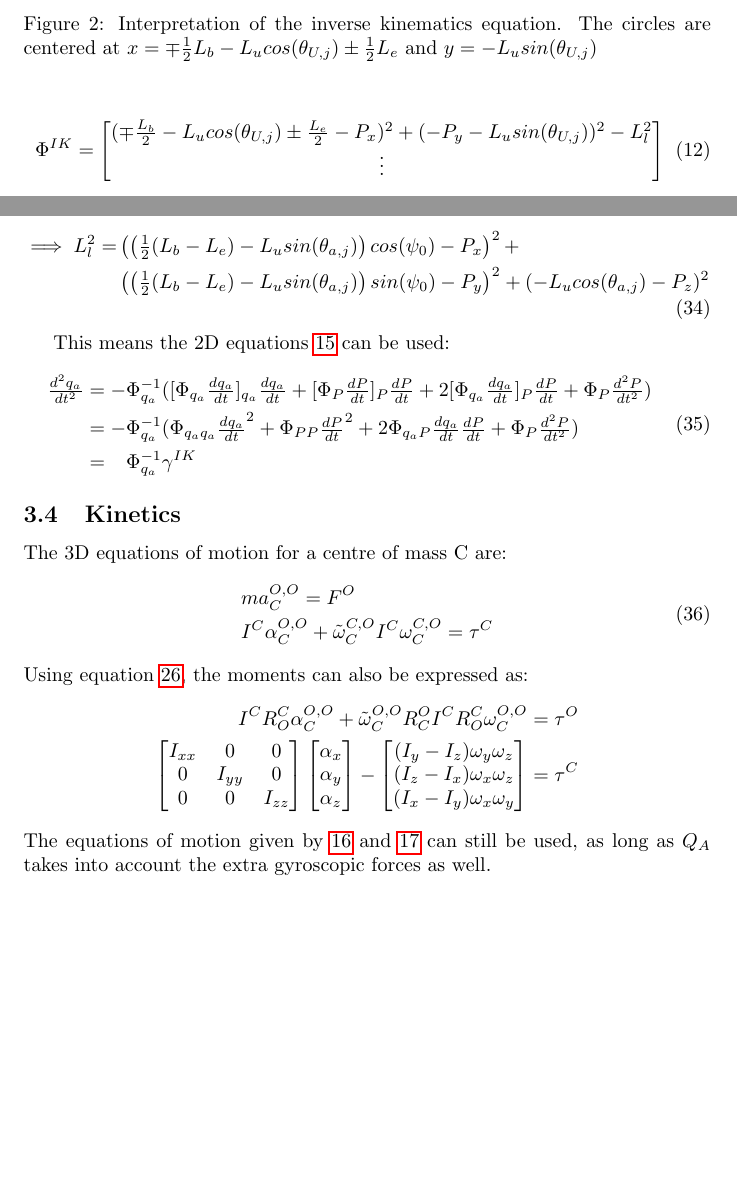
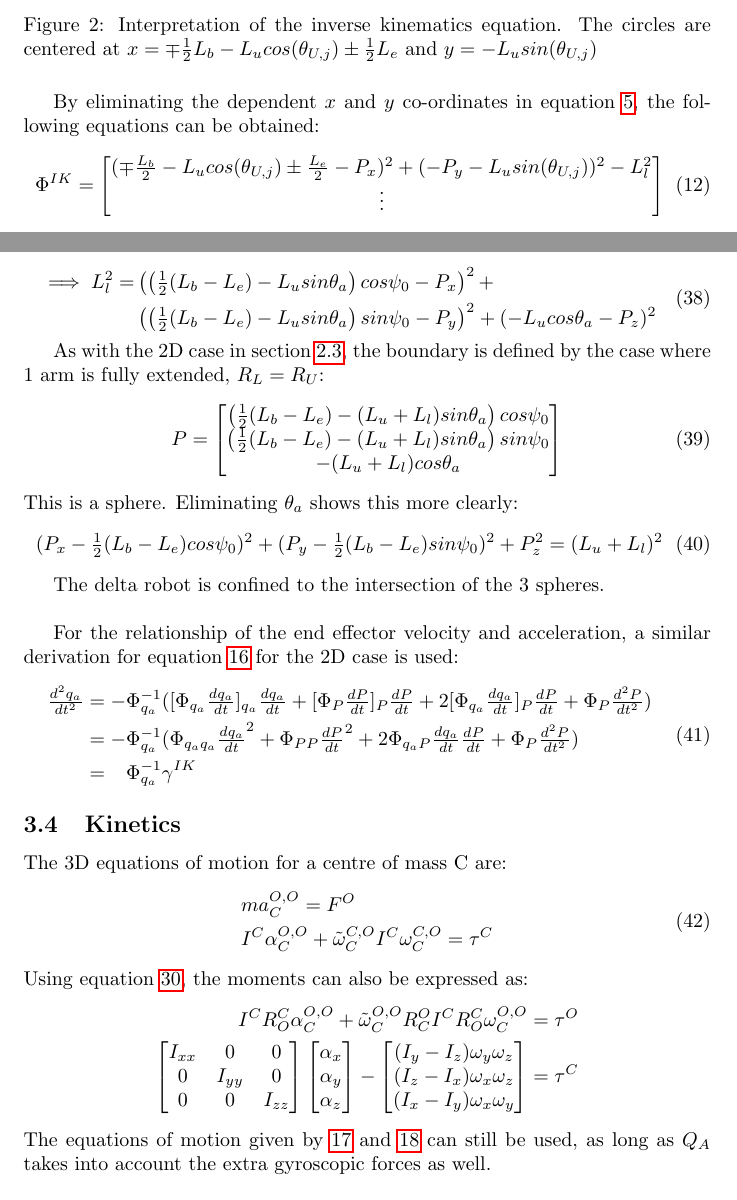
Before and after one commit to LiorSinai/DeltaRobot3D, a LaTeX document (ReportDelta3D/Documentation 3D Delta Robot.tex, which reads ReportDelta3D/1_maths2D.tex, ReportDelta3D/2_maths3D.tex): two parts of pages 4 and 9 of 10 before the commit and two parts of pages 4 and 11 of 12 after it, joined at a grey line, cut so that both start at the same text, the shorter picture padded with empty space. The pictures show the PDF file ReportDelta3D/Documentation 3D Delta Robot.pdf that the author committed with the source.

Commit message:
Plot delta robot workspace boundaries.
Improvements to the inverse kinematics. Also added this to the documentation.

```diff
--- a/ReportDelta3D/1_maths2D.tex
+++ b/ReportDelta3D/1_maths2D.tex
@@ -68,12 +70,12 @@ Independent and Dependent Co-ordinates
 
 \begin{figure}[h!]
 	\centering
-	\includegraphics[width=0.7\textwidth]{figures/Inverse_2D.png}
+	\includegraphics[width=\textwidth]{figures/Inverse_2D_boundaries.png}
 	\caption[Interpretation of the inverse kinematics equation]{Interpretation of the inverse kinematics equation. The circles are centered at $x=\mp\tfrac{1}{2}L_b-L_u cos(\theta_{U,j})\pm\tfrac{1}{2}L_e$  and $y=-L_u sin(\theta_{U,j})$}
 	\label{fig:inverse2D}
 \end{figure}
 
-
+By eliminating the dependent $x$ and $y$ co-ordinates in equation \ref{eq:Phi2D}, the following equations can be obtained:
 \begin{equation}
     \Phi^{IK}=
     \begin{bmatrix}
@@ -81,6 +83,24 @@ Independent and Dependent Co-ordinates
          \vdots
     \end{bmatrix}
 \end{equation}
+
+%\begin{figure}[h!]
+%	\centering
+%	\includegraphics[width=0.7\textwidth]{figures/Inverse_2D_edge.png}
+%	\caption[Fully extended arm]{Fully extended arm. The boundaries are shown with the 'dot-solid' and 'dot-dash' lines.}
+%	\label{fig:inverse2D_edge}
+%\end{figure}
+
+The boundary is obtained by analysing the case where one arm is fully extended. That is, where $\theta_{U,j}=\theta_{L,j}$. See figure \ref{fig:inverse2D}.:
+\begin{align*}
+P_x&=\mp\tfrac{L_b}{2}-(L_u+L_l)cos(\theta_{U,j})\pm\tfrac{L_e}{2} \\
+P_y&=-(L_u+L_l)sin(\theta_{U,j})
+\end{align*}
+Eliminating $\theta_{U,j}$:
+\begin{equation}
+(P_x\pm\tfrac{L_b}{2}\mp\tfrac{L_e}{2})^2+P_y^2=(L_u+L_l)^2
+\end{equation}
+The workspace is the intersection of the two circles. When $L_e=L_b$, the two circles will merge into one full circle.
 
 \begin{align}
 \Phi^{IK} =& 0  \nonumber \\
--- a/ReportDelta3D/2_maths3D.tex
+++ b/ReportDelta3D/2_maths3D.tex
@@ -203,7 +228,7 @@ Add the first 3 rows in equation \ref{eq:Phi3D}:
 %        (-L_ucos(\theta_{a,j})-P_z)^2 &= L_l^2
 %\end{aligned}
 \begin{split}
-\implies L_l^2 =&\left(\left(\tfrac{1}{2}(L_b-L_e)-L_u sin(\theta_{a,j})\right)cos(\psi_0) -P_x\right)^2+ \\       &\left(\left(\tfrac{1}{2}(L_b-L_e)-L_usin(\theta_{a,j})\right)sin(\psi_0)-P_y\right)^2+(-L_ucos(\theta_{a,j})-P_z)^2
+\implies L_l^2 =&\left(\left(\tfrac{1}{2}(L_b-L_e)-L_u sin\theta_{a}\right)cos\psi_0 -P_x\right)^2+ \\       &\left(\left(\tfrac{1}{2}(L_b-L_e)-L_usin\theta_{a}\right)sin\psi_0-P_y\right)^2+(-L_ucos\theta_{a}-P_z)^2
 \end{split}
 \end{equation}
 % \begin{equation}
@@ -214,7 +239,24 @@ Add the first 3 rows in equation \ref{eq:Phi3D}:
 %     \end{bmatrix}
 % \end{equation}
 
-This means the 2D equations \ref{eq:gammaIK} can be used:
+As with the 2D case in section \ref{sec:Inverse2D}, the boundary is defined by the case where 1 arm is fully extended, $R_L=R_U$:
+\begin{equation}
+\begin{aligned}
+P=\begin{bmatrix}
+	 \left(\tfrac{1}{2}(L_b-L_e)-(L_u+L_l) sin\theta_{a}\right)cos\psi_0\\
+	 \left(\tfrac{1}{2}(L_b-L_e)-(L_u+L_l) sin\theta_{a}\right)sin\psi_0\\
+	-(L_u+L_l)cos\theta_a
+\end{bmatrix}
+\end{aligned}
+\end{equation}
+This is a sphere. Eliminating $\theta_a$ shows this more clearly:
+\begin{equation}
+(P_x-\tfrac{1}{2}(L_b-L_e)cos\psi_0)^2+(P_y-\tfrac{1}{2}(L_b-L_e)sin\psi_0)^2+P_z^2=(L_u+L_l)^2
+\end{equation}
+
+The delta robot is confined to the intersection of the 3 spheres.\\
+
+For the relationship of the end effector velocity and acceleration, a similar derivation for equation \ref{eq:gammaIK} for the 2D case is used:
 \begin{equation}
 \begin{aligned}
 \tfrac{d^2q_a}{dt^2}&=-\Phi_{q_a}^{-1}([\Phi_{q_a}\tfrac{dq_a}{dt}]_{q_a}\tfrac{dq_a}{dt}+[\Phi_{P}\tfrac{dP}{dt}]_{P}\tfrac{dP}{dt}+2[\Phi_{q_a}\tfrac{dq_a}{dt}]_{P}\tfrac{dP}{dt}+\Phi_P\tfrac{d^2P}{dt^2})\\
```
Also changed, not shown: ReportDelta3D/Documentation 3D Delta Robot.pdf, ReportDelta3D/1_maths2D.tex (8 more changed lines), ReportDelta3D/2_maths3D.tex (39 more changed lines), 9 other files.
